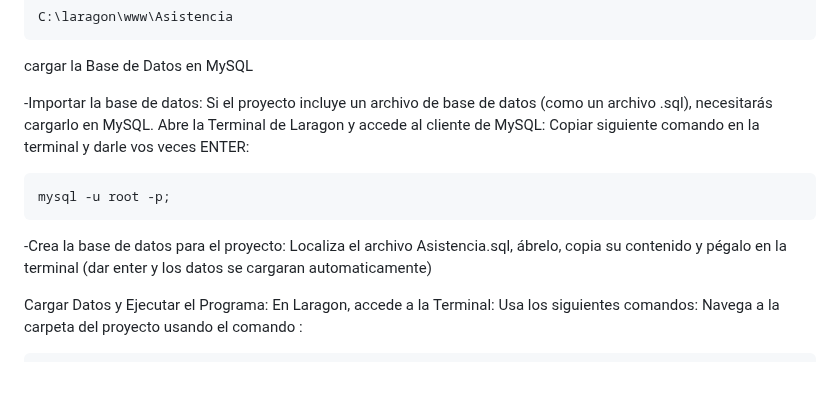
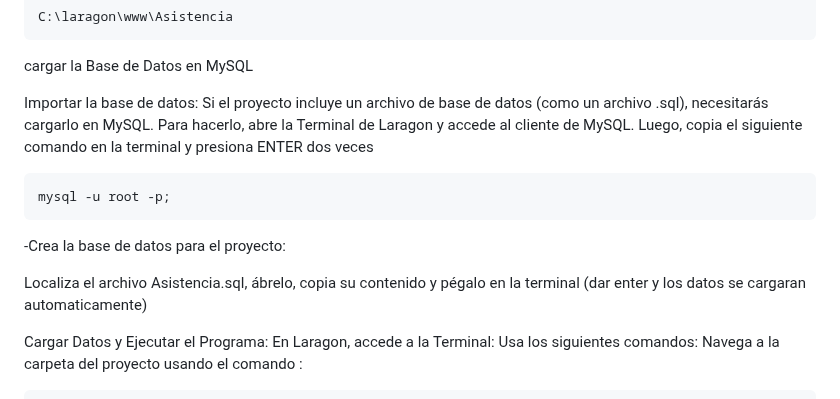
Before and after one commit to Faaustoo/Nexo-Asistencia, a Markdown page: README.md, the part around the change. Drawn GitHub-style; blank space fills up the shorter version.

```diff
--- a/README.md
+++ b/README.md
@@ -34,13 +34,13 @@ Haz clic en el botón 'Code' y selecciona 'Download ZIP'. Luego, extrae el archi
 cargar la Base de Datos en MySQL
 
 
-  -Importar la base de datos: Si el proyecto incluye un archivo de base de datos (como un archivo .sql), necesitarás cargarlo en MySQL.
-    Abre la Terminal de Laragon y accede al cliente de MySQL:
-    Copiar siguiente comando en la terminal y darle vos veces ENTER:
+ Importar la base de datos: Si el proyecto incluye un archivo de base de datos (como un archivo .sql), necesitarás cargarlo en MySQL. Para hacerlo, abre la Terminal de Laragon y accede al cliente de MySQL. Luego, copia el siguiente comando en la terminal y presiona ENTER dos veces
 
     mysql -u root -p;
   -Crea la base de datos para el proyecto:
-    Localiza el archivo Asistencia.sql, ábrelo, copia su contenido y pégalo en la terminal (dar enter y los datos se cargaran automaticamente)
+
+
+  Localiza el archivo Asistencia.sql, ábrelo, copia su contenido y pégalo en la terminal (dar enter y los datos se cargaran automaticamente)
 
 Cargar Datos y Ejecutar el Programa:
   En Laragon, accede a la Terminal:
```
